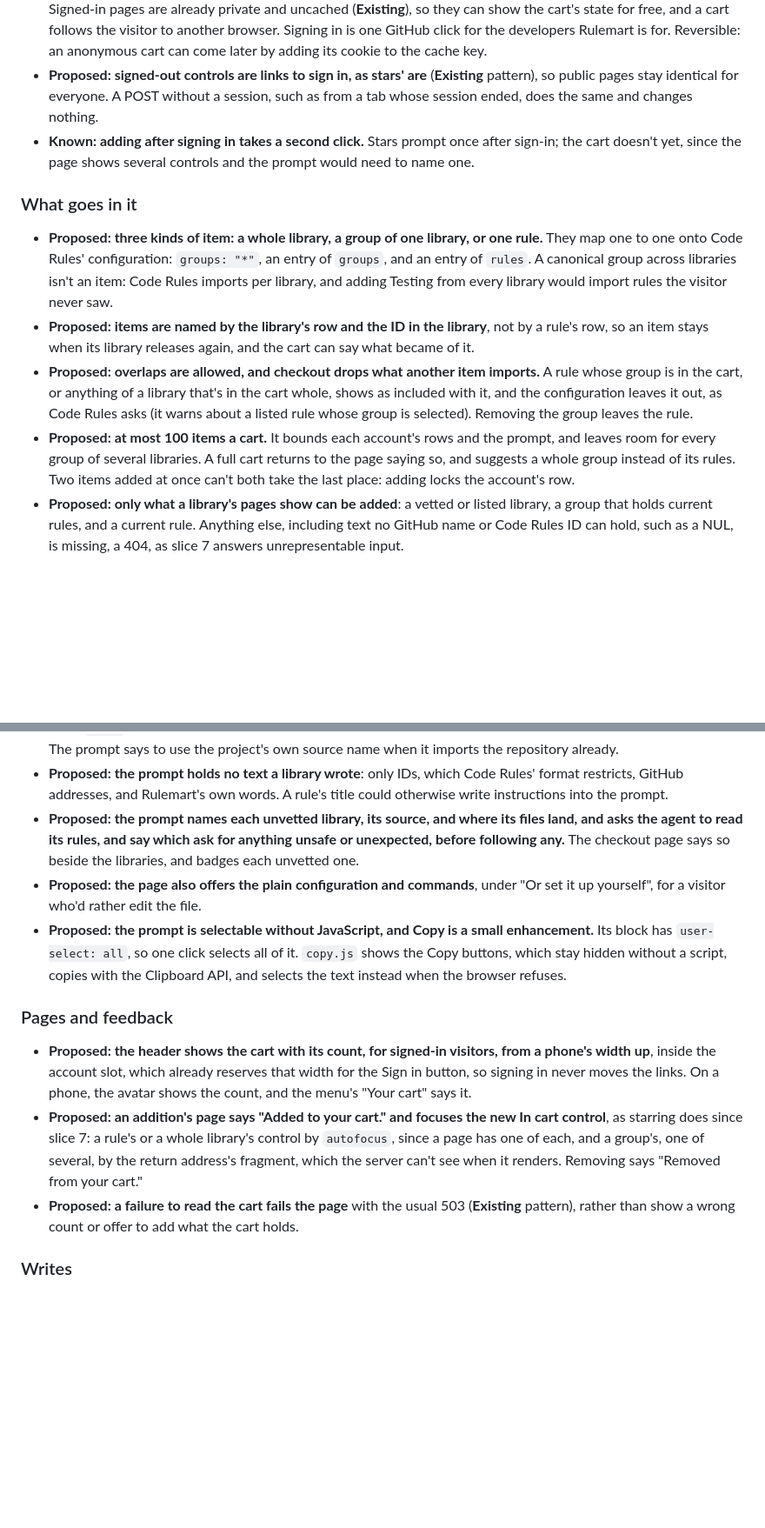
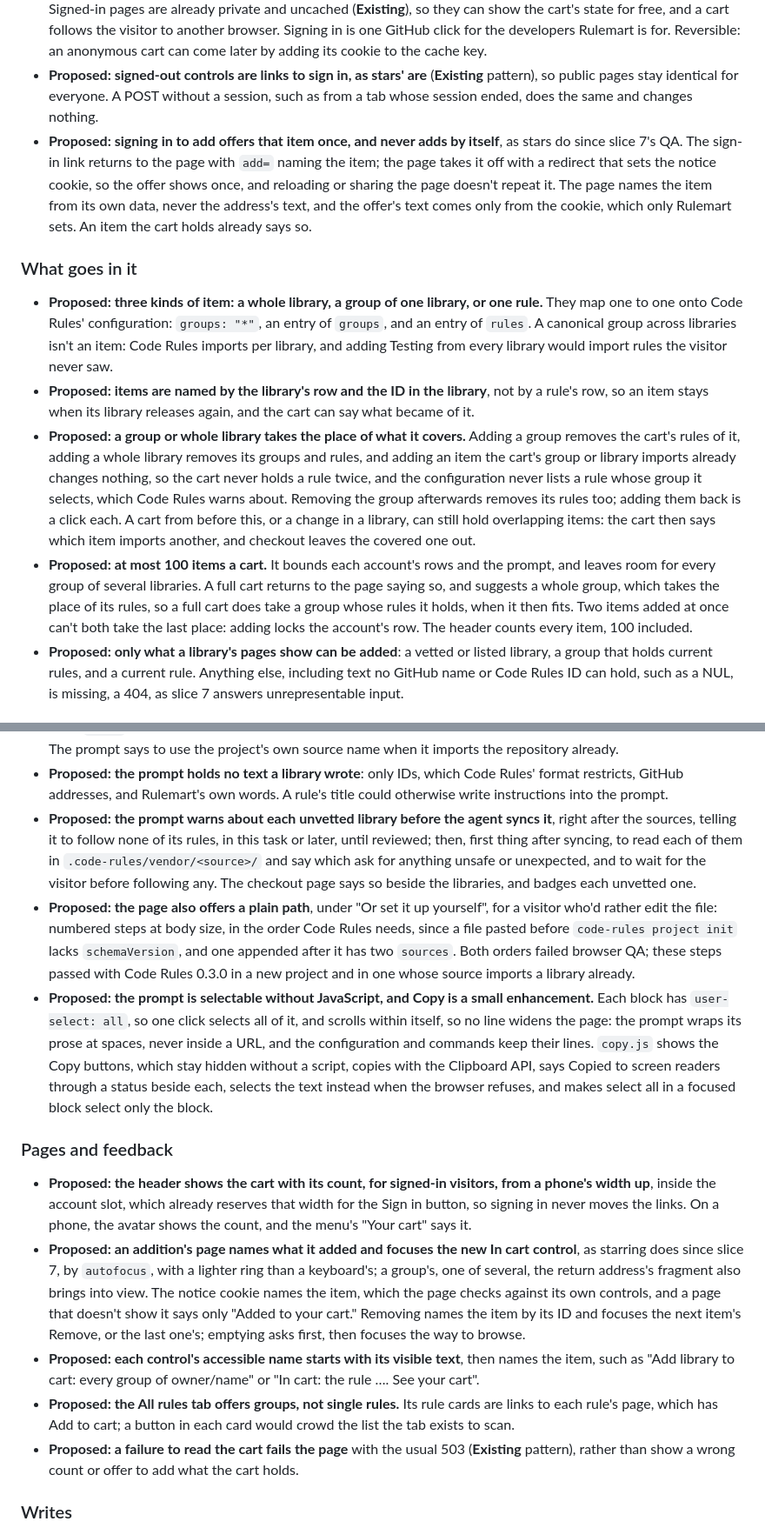
Before and after one commit to fabricahq/rulemart, a Markdown page: _internal/slices/8-cart-and-checkout.md, 2 parts joined by grey strips. Shown at 87% size. Drawn GitHub-style; blank space fills up the shorter version.

Commit message:
Document the cart's QA changes
Co-Authored-By: Claude Opus 5.5 <noreply@anthropic.com>

```diff
--- a/_internal/slices/8-cart-and-checkout.md
+++ b/_internal/slices/8-cart-and-checkout.md
@@ -41,8 +49,11 @@ can go in the cart after an explicit confirmation, and that the checkout prompt
 - **Proposed: signed-out controls are links to sign in, as stars' are** (**Existing** pattern), so public pages stay
   identical for everyone. A POST without a session, such as from a tab whose session ended, does the same and changes
   nothing.
-- **Known: adding after signing in takes a second click.** Stars prompt once after sign-in; the cart doesn't yet,
-  since the page shows several controls and the prompt would need to name one.
+- **Proposed: signing in to add offers that item once, and never adds by itself**, as stars do since slice 7's QA. The
+  sign-in link returns to the page with `add=` naming the item; the page takes it off with a redirect that sets the
+  notice cookie, so the offer shows once, and reloading or sharing the page doesn't repeat it. The page names the item
+  from its own data, never the address's text, and the offer's text comes only from the cookie, which only Rulemart
+  sets. An item the cart holds already says so.
 
 ### What goes in it
 
@@ -52,12 +63,16 @@ can go in the cart after an explicit confirmation, and that the checkout prompt
   the visitor never saw.
 - **Proposed: items are named by the library's row and the ID in the library**, not by a rule's row, so an item
   stays when its library releases again, and the cart can say what became of it.
-- **Proposed: overlaps are allowed, and checkout drops what another item imports.** A rule whose group is in the
-  cart, or anything of a library that's in the cart whole, shows as included with it, and the configuration leaves it
-  out, as Code Rules asks (it warns about a listed rule whose group is selected). Removing the group leaves the rule.
+- **Proposed: a group or whole library takes the place of what it covers.** Adding a group removes the cart's rules
+  of it, adding a whole library removes its groups and rules, and adding an item the cart's group or library imports
+  already changes nothing, so the cart never holds a rule twice, and the configuration never lists a rule whose group
+  it selects, which Code Rules warns about. Removing the group afterwards removes its rules too; adding them back is a
+  click each. A cart from before this, or a change in a library, can still hold overlapping items: the cart then says
+  which item imports another, and checkout leaves the covered one out.
 - **Proposed: at most 100 items a cart.** It bounds each account's rows and the prompt, and leaves room for every
-  group of several libraries. A full cart returns to the page saying so, and suggests a whole group instead of its
-  rules. Two items added at once can't both take the last place: adding locks the account's row.
+  group of several libraries. A full cart returns to the page saying so, and suggests a whole group, which takes the
+  place of its rules, so a full cart does take a group whose rules it holds, when it then fits. Two items added at once
+  can't both take the last place: adding locks the account's row. The header counts every item, 100 included.
 - **Proposed: only what a library's pages show can be added**: a vetted or listed library, a group that holds
   current rules, and a current rule. Anything else, including text no GitHub name or Code Rules ID can hold, such as a
   NUL, is missing, a 404, as slice 7 answers unrepresentable input.
@@ -101,24 +120,35 @@ can go in the cart after an explicit confirmation, and that the checkout prompt
   The prompt says to use the project's own source name when it imports the repository already.
 - **Proposed: the prompt holds no text a library wrote**: only IDs, which Code Rules' format restricts, GitHub
   addresses, and Rulemart's own words. A rule's title could otherwise write instructions into the prompt.
-- **Proposed: the prompt names each unvetted library, its source, and where its files land, and asks the agent to
-  read its rules, and say which ask for anything unsafe or unexpected, before following any.** The checkout page says
-  so beside the libraries, and badges each unvetted one.
-- **Proposed: the page also offers the plain configuration and commands**, under "Or set it up yourself", for a
-  visitor who'd rather edit the file.
-- **Proposed: the prompt is selectable without JavaScript, and Copy is a small enhancement.** Its block has
-  `user-select: all`, so one click selects all of it. `copy.js` shows the Copy buttons, which stay hidden without a
-  script, copies with the Clipboard API, and selects the text instead when the browser refuses.
+- **Proposed: the prompt warns about each unvetted library before the agent syncs it**, right after the sources,
+  telling it to follow none of its rules, in this task or later, until reviewed; then, first thing after syncing, to
+  read each of them in `.code-rules/vendor/<source>/` and say which ask for anything unsafe or unexpected, and to wait
+  for the visitor before following any. The checkout page says so beside the libraries, and badges each unvetted one.
+- **Proposed: the page also offers a plain path**, under "Or set it up yourself", for a visitor who'd rather edit the
+  file: numbered steps at body size, in the order Code Rules needs, since a file pasted before `code-rules project
+  init` lacks `schemaVersion`, and one appended after it has two `sources`. Both orders failed browser QA; these
+  steps passed with Code Rules 0.3.0 in a new project and in one whose source imports a library already.
+- **Proposed: the prompt is selectable without JavaScript, and Copy is a small enhancement.** Each block has
+  `user-select: all`, so one click selects all of it, and scrolls within itself, so no line widens the page: the
+  prompt wraps its prose at spaces, never inside a URL, and the configuration and commands keep their lines. `copy.js`
+  shows the Copy buttons, which stay hidden without a script, copies with the Clipboard API, says Copied to screen
+  readers through a status beside each, selects the text instead when the browser refuses, and makes select all in a
+  focused block select only the block.
 
 ### Pages and feedback
 
 - **Proposed: the header shows the cart with its count, for signed-in visitors, from a phone's width up**, inside the
   account slot, which already reserves that width for the Sign in button, so signing in never moves the links. On a
   phone, the avatar shows the count, and the menu's "Your cart" says it.
-- **Proposed: an addition's page says "Added to your cart." and focuses the new In cart control**, as starring does
-  since slice 7: a rule's or a whole library's control by `autofocus`, since a page has one of each, and a group's,
-  one of several, by the return address's fragment, which the server can't see when it renders. Removing says
-  "Removed from your cart."
+- **Proposed: an addition's page names what it added and focuses the new In cart control**, as starring does since
+  slice 7, by `autofocus`, with a lighter ring than a keyboard's; a group's, one of several, the return address's
+  fragment also brings into view. The notice cookie names the item, which the page checks against its own controls,
+  and a page that doesn't show it says only "Added to your cart." Removing names the item by its ID and focuses the
+  next item's Remove, or the last one's; emptying asks first, then focuses the way to browse.
+- **Proposed: each control's accessible name starts with its visible text**, then names the item, such as "Add
+  library to cart: every group of owner/name" or "In cart: the rule …. See your cart".
+- **Proposed: the All rules tab offers groups, not single rules.** Its rule cards are links to each rule's page, which
+  has Add to cart; a button in each card would crowd the list the tab exists to scan.
 - **Proposed: a failure to read the cart fails the page** with the usual 503 (**Existing** pattern), rather than show
   a wrong count or offer to add what the cart holds.
 
```
Also changed, not shown: other parts of _internal/slices/8-cart-and-checkout.md (+18 -6 lines), _internal/decisions.md (+1 -1 lines).
